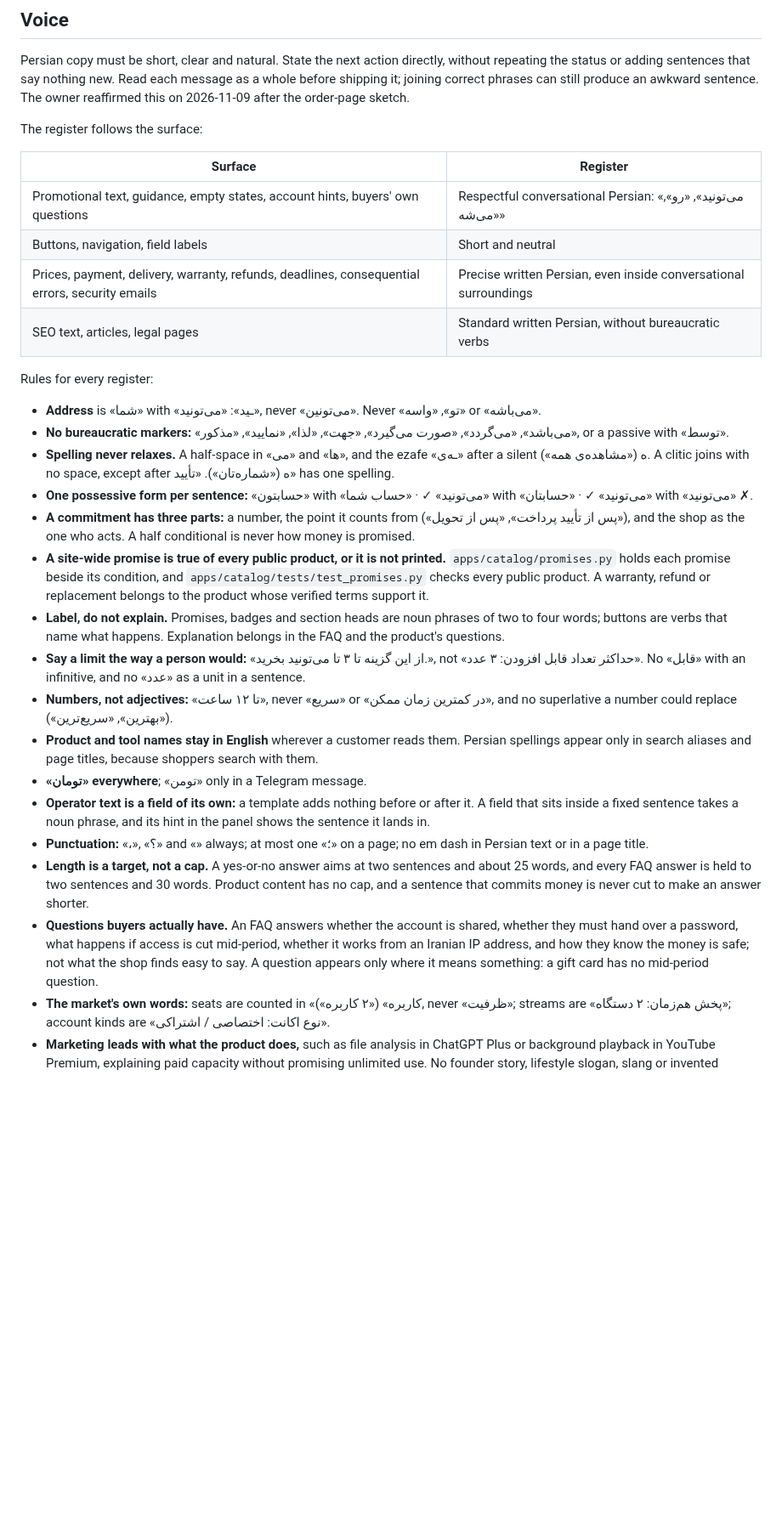
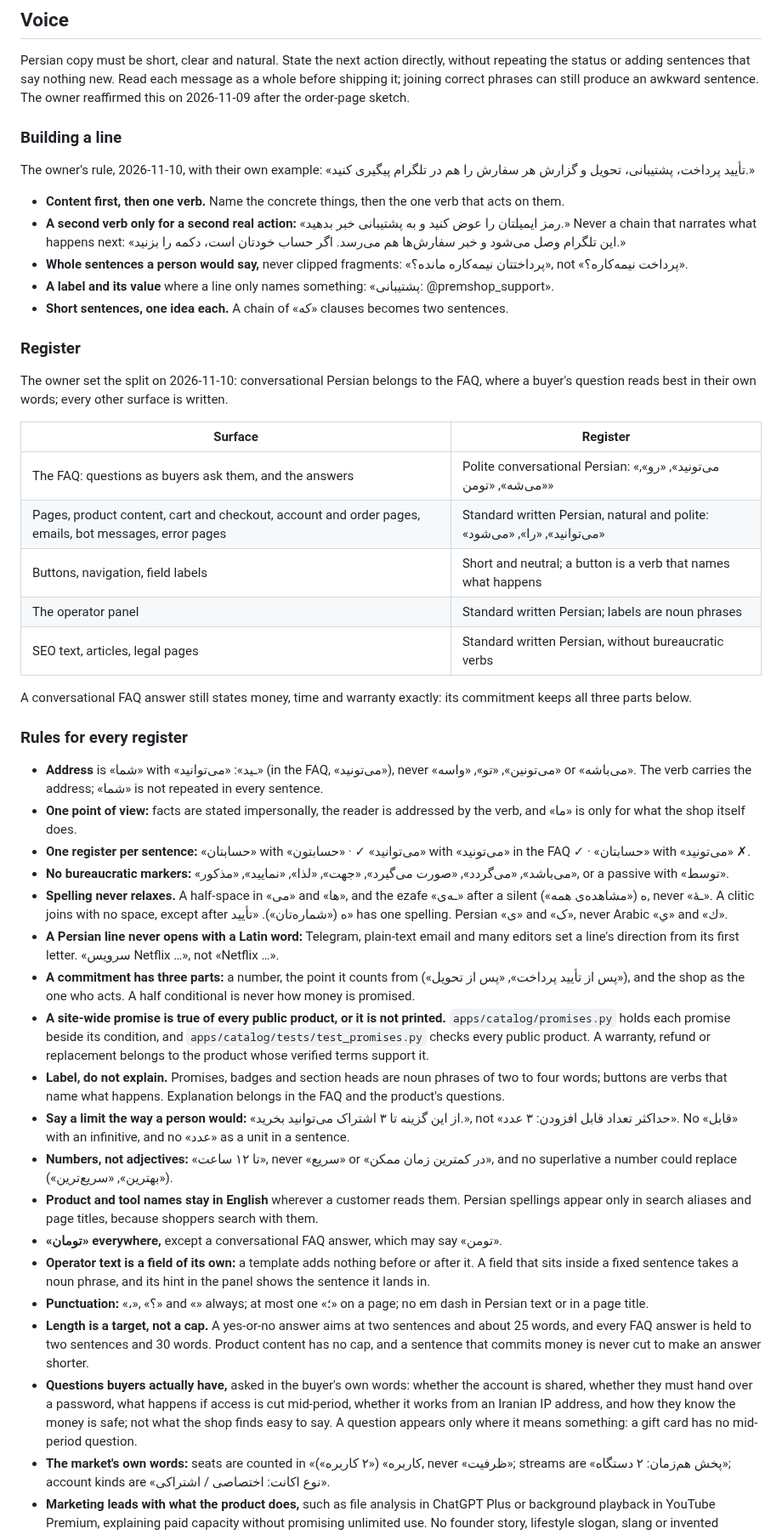
Before and after one commit to Sina-Amare/premshop, a Markdown page: docs/design-language.md, the part around one of its changes. Shown at 85% size. GitHub-like rendering; blank space fills up the shorter version.

Commit message:
Rewrite the Persian voice rules so they agree with each other
The owner set the register split: conversational Persian for the FAQ,
questions and answers alike; standard written Persian on every other
surface, the panel and product content included. Their rule for building
a line leads the section: the concrete things, then one verb; a second
verb only for a second real action; whole sentences a person would say,
not clipped fragments. Every example now matches its register, and a
Persian line no longer opens with a Latin word.

```diff
--- a/docs/design-language.md
+++ b/docs/design-language.md
@@ -142,31 +142,48 @@ Templates live in `templates/email/`; `/dev/emails/` renders them while `DEBUG`
 
 Persian copy must be short, clear and natural. State the next action directly, without repeating the status or adding sentences that say nothing new. Read each message as a whole before shipping it; joining correct phrases can still produce an awkward sentence. The owner reaffirmed this on 2026-11-09 after the order-page sketch.
 
-The register follows the surface:
+### Building a line
+
+The owner's rule, 2026-11-10, with their own example: «تأیید پرداخت، پشتیبانی، تحویل و گزارش هر سفارش را هم در تلگرام پیگیری کنید.»
+
+- **Content first, then one verb.** Name the concrete things, then the one verb that acts on them.
+- **A second verb only for a second real action:** «رمز ایمیلتان را عوض کنید و به پشتیبانی خبر بدهید.» Never a chain that narrates what happens next: «این تلگرام وصل می‌شود و خبر سفارش‌ها هم می‌رسد. اگر حساب خودتان است، دکمه را بزنید.»
+- **Whole sentences a person would say,** never clipped fragments: «پرداختتان نیمه‌کاره مانده؟», not «پرداخت نیمه‌کاره؟».
+- **A label and its value** where a line only names something: «پشتیبانی: @premshop_support».
+- **Short sentences, one idea each.** A chain of «که» clauses becomes two sentences.
+
+### Register
+
+The owner set the split on 2026-11-10: conversational Persian belongs to the FAQ, where a buyer's question reads best in their own words; every other surface is written.
 
 | Surface | Register |
 |---|---|
-| Promotional text, guidance, empty states, account hints, buyers' own questions | Respectful conversational Persian: «می‌تونید», «رو», «می‌شه» |
-| Buttons, navigation, field labels | Short and neutral |
-| Prices, payment, delivery, warranty, refunds, deadlines, consequential errors, security emails | Precise written Persian, even inside conversational surroundings |
+| The FAQ: questions as buyers ask them, and the answers | Polite conversational Persian: «می‌تونید», «رو», «می‌شه», «تومن» |
+| Pages, product content, cart and checkout, account and order pages, emails, bot messages, error pages | Standard written Persian, natural and polite: «می‌توانید», «را», «می‌شود» |
+| Buttons, navigation, field labels | Short and neutral; a button is a verb that names what happens |
+| The operator panel | Standard written Persian; labels are noun phrases |
 | SEO text, articles, legal pages | Standard written Persian, without bureaucratic verbs |
 
-Rules for every register:
+A conversational FAQ answer still states money, time and warranty exactly: its commitment keeps all three parts below.
 
-- **Address** is «شما» with «ـید»: «می‌تونید», never «می‌تونین». Never «تو», «واسه» or «می‌باشه».
+### Rules for every register
+
+- **Address** is «شما» with «ـید»: «می‌توانید» (in the FAQ, «می‌تونید»), never «می‌تونین», «تو», «واسه» or «می‌باشه». The verb carries the address; «شما» is not repeated in every sentence.
+- **One point of view:** facts are stated impersonally, the reader is addressed by the verb, and «ما» is only for what the shop itself does.
+- **One register per sentence:** «حسابتان» with «می‌توانید» ✓ · «حسابتون» with «می‌تونید» in the FAQ ✓ · «حسابتان» with «می‌تونید» ✗.
 - **No bureaucratic markers:** «می‌باشد», «می‌گردد», «صورت می‌گیرد», «جهت», «لذا», «نمایید», «مذکور», or a passive with «توسط».
-- **Spelling never relaxes.** A half-space in «می‌» and «ها», and the ezafe «ـه‌ی» after a silent ه («مشاهده‌ی همه»). A clitic joins with no space, except after ه («شماره‌تان»). «تأیید» has one spelling.
-- **One possessive form per sentence:** «حسابتون» with «می‌تونید» ✓ · «حساب شما» with «می‌تونید» ✓ · «حسابتان» with «می‌تونید» ✗.
+- **Spelling never relaxes.** A half-space in «می‌» and «ها», and the ezafe «ـه‌ی» after a silent ه («مشاهده‌ی همه»), never «ـهٔ». A clitic joins with no space, except after ه («شماره‌تان»). «تأیید» has one spelling. Persian «ی» and «ک», never Arabic «ي» and «ك».
+- **A Persian line never opens with a Latin word:** Telegram, plain-text email and many editors set a line's direction from its first letter. «سرویس Netflix …», not «Netflix …».
 - **A commitment has three parts:** a number, the point it counts from («پس از تأیید پرداخت», «پس از تحویل»), and the shop as the one who acts. A half conditional is never how money is promised.
 - **A site-wide promise is true of every public product, or it is not printed.** `apps/catalog/promises.py` holds each promise beside its condition, and `apps/catalog/tests/test_promises.py` checks every public product. A warranty, refund or replacement belongs to the product whose verified terms support it.
 - **Label, do not explain.** Promises, badges and section heads are noun phrases of two to four words; buttons are verbs that name what happens. Explanation belongs in the FAQ and the product's questions.
-- **Say a limit the way a person would:** «از این گزینه تا ۳ تا می‌تونید بخرید.», not «حداکثر تعداد قابل افزودن: ۳ عدد». No «قابل» with an infinitive, and no «عدد» as a unit in a sentence.
+- **Say a limit the way a person would:** «از این گزینه تا ۳ اشتراک می‌توانید بخرید.», not «حداکثر تعداد قابل افزودن: ۳ عدد». No «قابل» with an infinitive, and no «عدد» as a unit in a sentence.
 - **Numbers, not adjectives:** «تا ۱۲ ساعت», never «سریع» or «در کمترین زمان ممکن», and no superlative a number could replace («بهترین», «سریع‌ترین»).
 - **Product and tool names stay in English** wherever a customer reads them. Persian spellings appear only in search aliases and page titles, because shoppers search with them.
-- **«تومان» everywhere**; «تومن» only in a Telegram message.
+- **«تومان» everywhere,** except a conversational FAQ answer, which may say «تومن».
 - **Operator text is a field of its own:** a template adds nothing before or after it. A field that sits inside a fixed sentence takes a noun phrase, and its hint in the panel shows the sentence it lands in.
 - **Punctuation:** «،», «؟» and «» always; at most one «؛» on a page; no em dash in Persian text or in a page title.
 - **Length is a target, not a cap.** A yes-or-no answer aims at two sentences and about 25 words, and every FAQ answer is held to two sentences and 30 words. Product content has no cap, and a sentence that commits money is never cut to make an answer shorter.
-- **Questions buyers actually have.** An FAQ answers whether the account is shared, whether they must hand over a password, what happens if access is cut mid-period, whether it works from an Iranian IP address, and how they know the money is safe; not what the shop finds easy to say. A question appears only where it means something: a gift card has no mid-period question.
+- **Questions buyers actually have,** asked in the buyer's own words: whether the account is shared, whether they must hand over a password, what happens if access is cut mid-period, whether it works from an Iranian IP address, and how they know the money is safe; not what the shop finds easy to say. A question appears only where it means something: a gift card has no mid-period question.
 - **The market's own words:** seats are counted in «کاربره» («۲ کاربره»), never «ظرفیت»; streams are «پخش هم‌زمان: ۲ دستگاه»; account kinds are «نوع اکانت: اختصاصی / اشتراکی».
 - **Marketing leads with what the product does,** such as file analysis in ChatGPT Plus or background playback in YouTube Premium, explaining paid capacity without promising unlimited use. No founder story, lifestyle slogan, slang or invented evidence.
```
Also changed, not shown: other parts of docs/design-language.md (+2 -2 lines).
